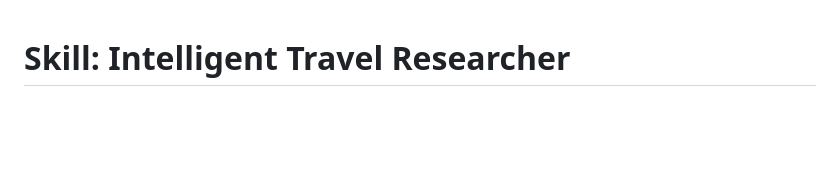
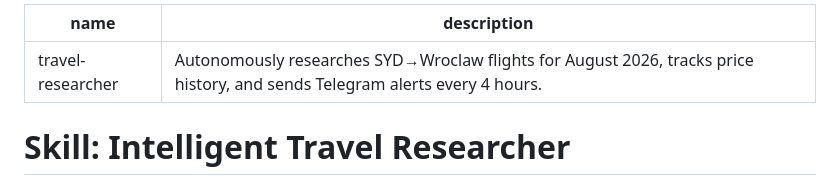
Before and after one commit to Kosmonaft/railway-openclaw-play, a Markdown page: skills/travel-researcher/SKILL.md, the part around the change. Drawn GitHub-style; blank space fills up the shorter version.

Commit message:
Add YAML frontmatter to SKILL.md required by OpenClaw skill discovery
Co-Authored-By: Claude Sonnet 4.6 <noreply@anthropic.com>

```diff
--- a/skills/travel-researcher/SKILL.md
+++ b/skills/travel-researcher/SKILL.md
@@ -1,3 +1,8 @@
+---
+name: travel-researcher
+description: Autonomously researches SYD→Wroclaw flights for August 2026, tracks price history, and sends Telegram alerts every 4 hours.
+---
+
 # Skill: Intelligent Travel Researcher
 
 ## Purpose
```
